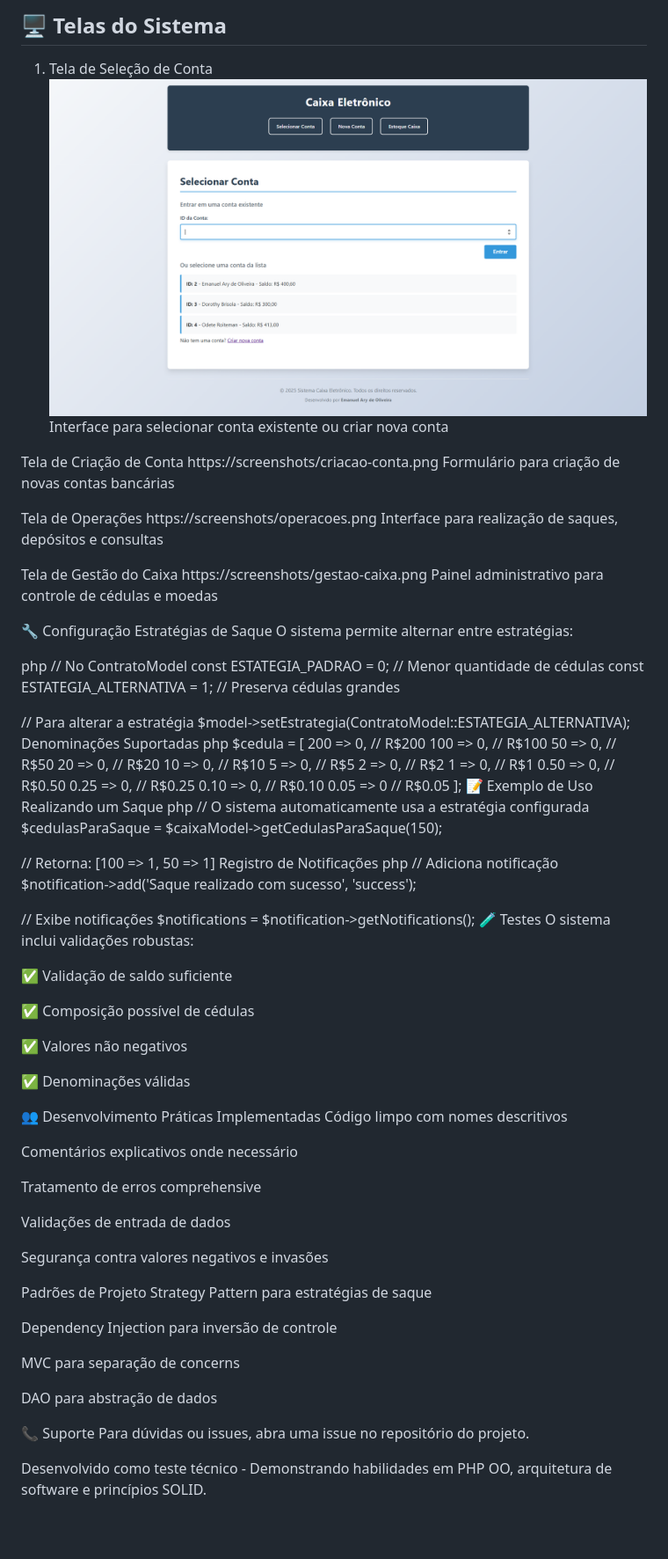
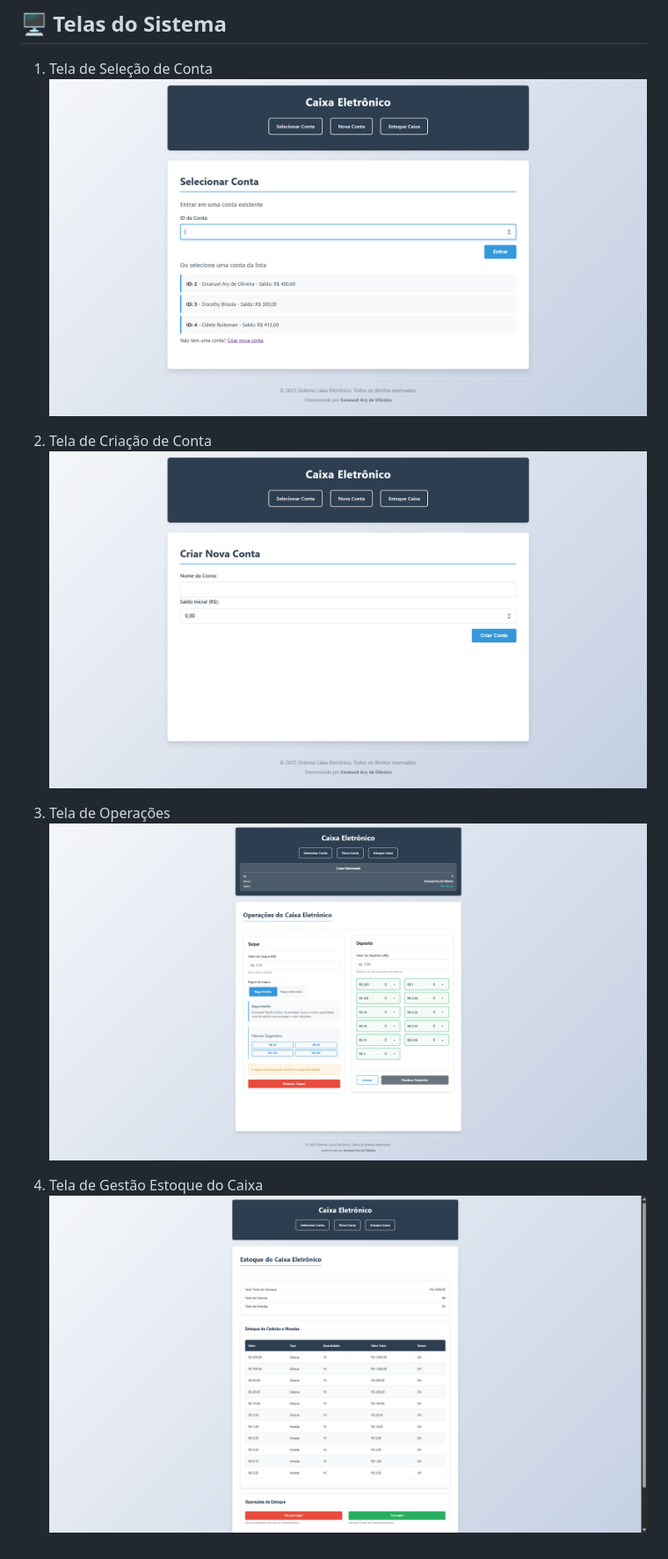
Before and after one commit to EmanuelAry/CaixaEletronico, a Markdown page: README.md, the part around the change. Shown: that part at 88% size. Rendered like a GitHub page; pictures changed too: telas/criar_conta.png (added), telas/estoque_caixa.png (added), telas/operacoes_conta.png (added); blank space fills up the shorter version.

Commit message:
chore: atualização do readme com imagens

````diff
--- a/README.md
+++ b/README.md
@@ -129,95 +129,13 @@ http://localhost/caixaeletronico/public/
 ```
 ## 🖥️ Telas do Sistema
 1. Tela de Seleção de Conta
-![Texto alternativo para a imagem](/telas/selecao_conta.png)
-Interface para selecionar conta existente ou criar nova conta
+![Interface para selecionar conta existente ou criar nova conta](/telas/selecao_conta.png)
 
-Tela de Criação de Conta
-https://screenshots/criacao-conta.png
-Formulário para criação de novas contas bancárias
+2. Tela de Criação de Conta
+![Formulário para criação de novas contas bancárias](/telas/criar_conta.png)
 
-Tela de Operações
-https://screenshots/operacoes.png
-Interface para realização de saques, depósitos e consultas
+3. Tela de Operações
+![Interface para realização de saques, depósitos e consultas](/telas/operacoes_conta.png)
 
-Tela de Gestão do Caixa
-https://screenshots/gestao-caixa.png
-Painel administrativo para controle de cédulas e moedas
-
-🔧 Configuração
-Estratégias de Saque
-O sistema permite alternar entre estratégias:
-
-php
-// No ContratoModel
-const ESTATEGIA_PADRAO = 0;      // Menor quantidade de cédulas
-const ESTATEGIA_ALTERNATIVA = 1; // Preserva cédulas grandes
-
-// Para alterar a estratégia
-$model->setEstrategia(ContratoModel::ESTATEGIA_ALTERNATIVA);
-Denominações Suportadas
-php
-$cedula = [
-    200 => 0,   // R$200
-    100 => 0,   // R$100
-    50 => 0,    // R$50
-    20 => 0,    // R$20
-    10 => 0,    // R$10
-    5 => 0,     // R$5
-    2 => 0,     // R$2
-    1 => 0,     // R$1
-    0.50 => 0,  // R$0.50
-    0.25 => 0,  // R$0.25
-    0.10 => 0,  // R$0.10
-    0.05 => 0   // R$0.05
-];
-📝 Exemplo de Uso
-Realizando um Saque
-php
-// O sistema automaticamente usa a estratégia configurada
-$cedulasParaSaque = $caixaModel->getCedulasParaSaque(150);
-
-// Retorna: [100 => 1, 50 => 1]
-Registro de Notificações
-php
-// Adiciona notificação
-$notification->add('Saque realizado com sucesso', 'success');
-
-// Exibe notificações
-$notifications = $notification->getNotifications();
-🧪 Testes
-O sistema inclui validações robustas:
-
-✅ Validação de saldo suficiente
-
-✅ Composição possível de cédulas
-
-✅ Valores não negativos
-
-✅ Denominações válidas
-
-👥 Desenvolvimento
-Práticas Implementadas
-Código limpo com nomes descritivos
-
-Comentários explicativos onde necessário
-
-Tratamento de erros comprehensive
-
-Validações de entrada de dados
-
-Segurança contra valores negativos e invasões
-
-Padrões de Projeto
-Strategy Pattern para estratégias de saque
-
-Dependency Injection para inversão de controle
-
-MVC para separação de concerns
-
-DAO para abstração de dados
-
-📞 Suporte
-Para dúvidas ou issues, abra uma issue no repositório do projeto.
-
-Desenvolvido como teste técnico - Demonstrando habilidades em PHP OO, arquitetura de software e princípios SOLID.
+4. Tela de Gestão Estoque do Caixa
+![Painel administrativo para controle de cédulas e moedas](/telas/estoque_caixa.png)
````
Also changed, not shown: 1 other file.
